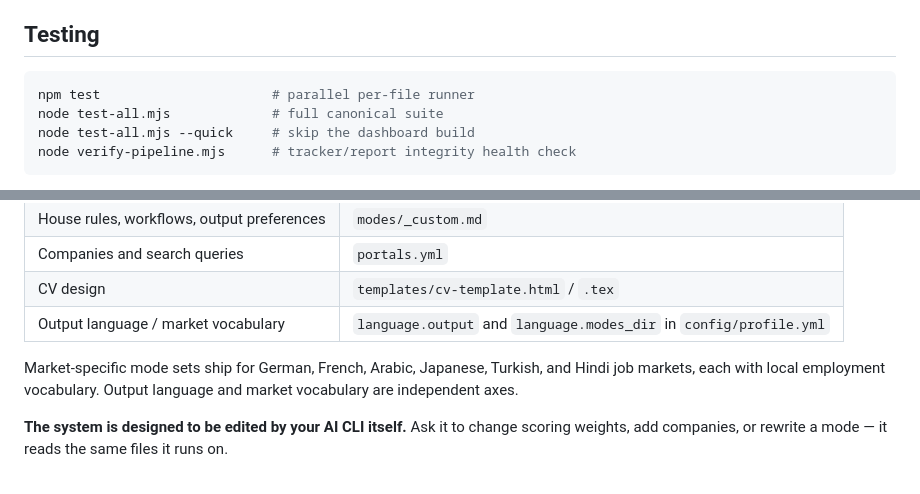
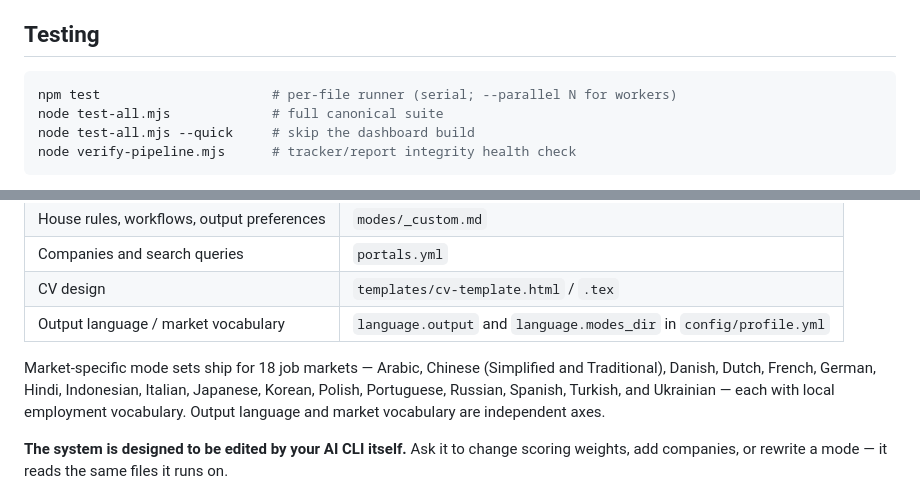
Before and after one commit to georgehadji/Jobber, a Markdown page: README.md, 2 parts joined by grey strips. Drawn GitHub-style.

````diff
--- a/README.md
+++ b/README.md
@@ -210,7 +216,7 @@ Updates replace the system layer and leave the user layer untouched. Full rules:
 ## Testing
 
 ```bash
-npm test                      # parallel per-file runner
+npm test                      # per-file runner (serial; --parallel N for workers)
 node test-all.mjs             # full canonical suite
 node test-all.mjs --quick     # skip the dashboard build
 node verify-pipeline.mjs      # tracker/report integrity health check
@@ -228,7 +234,7 @@ Test files in `tests/**/*.test.mjs` are auto-discovered — add a file, no regis
 | CV design | `templates/cv-template.html` / `.tex` |
 | Output language / market vocabulary | `language.output` and `language.modes_dir` in `config/profile.yml` |
 
-Market-specific mode sets ship for German, French, Arabic, Japanese, Turkish, and Hindi job markets, each with local employment vocabulary. Output language and market vocabulary are independent axes.
+Market-specific mode sets ship for 18 job markets — Arabic, Chinese (Simplified and Traditional), Danish, Dutch, French, German, Hindi, Indonesian, Italian, Japanese, Korean, Polish, Portuguese, Russian, Spanish, Turkish, and Ukrainian — each with local employment vocabulary. Output language and market vocabulary are independent axes.
 
 **The system is designed to be edited by your AI CLI itself.** Ask it to change scoring weights, add companies, or rewrite a mode — it reads the same files it runs on.
 
````
Also changed, not shown: other parts of README.md (+8 -2 lines).
